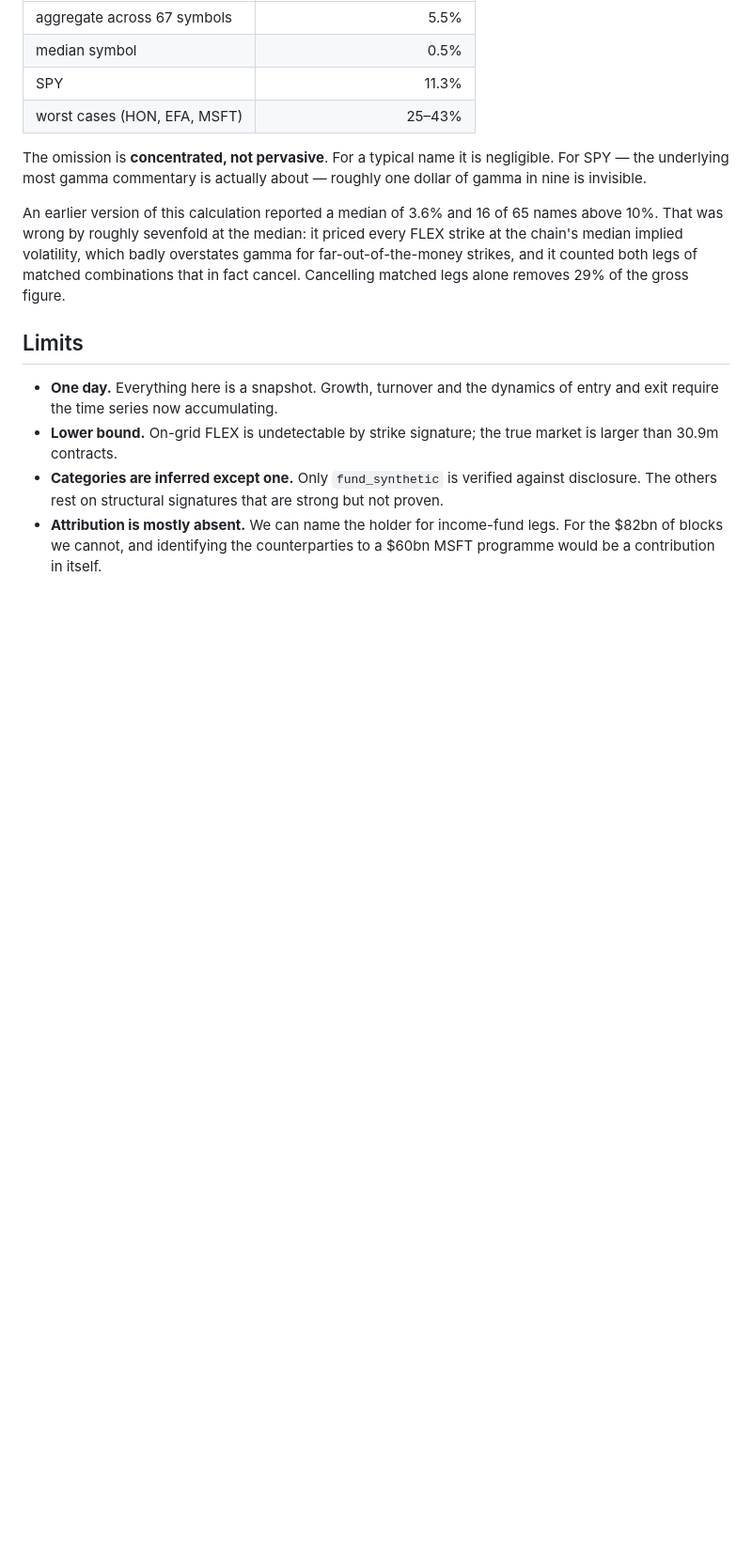
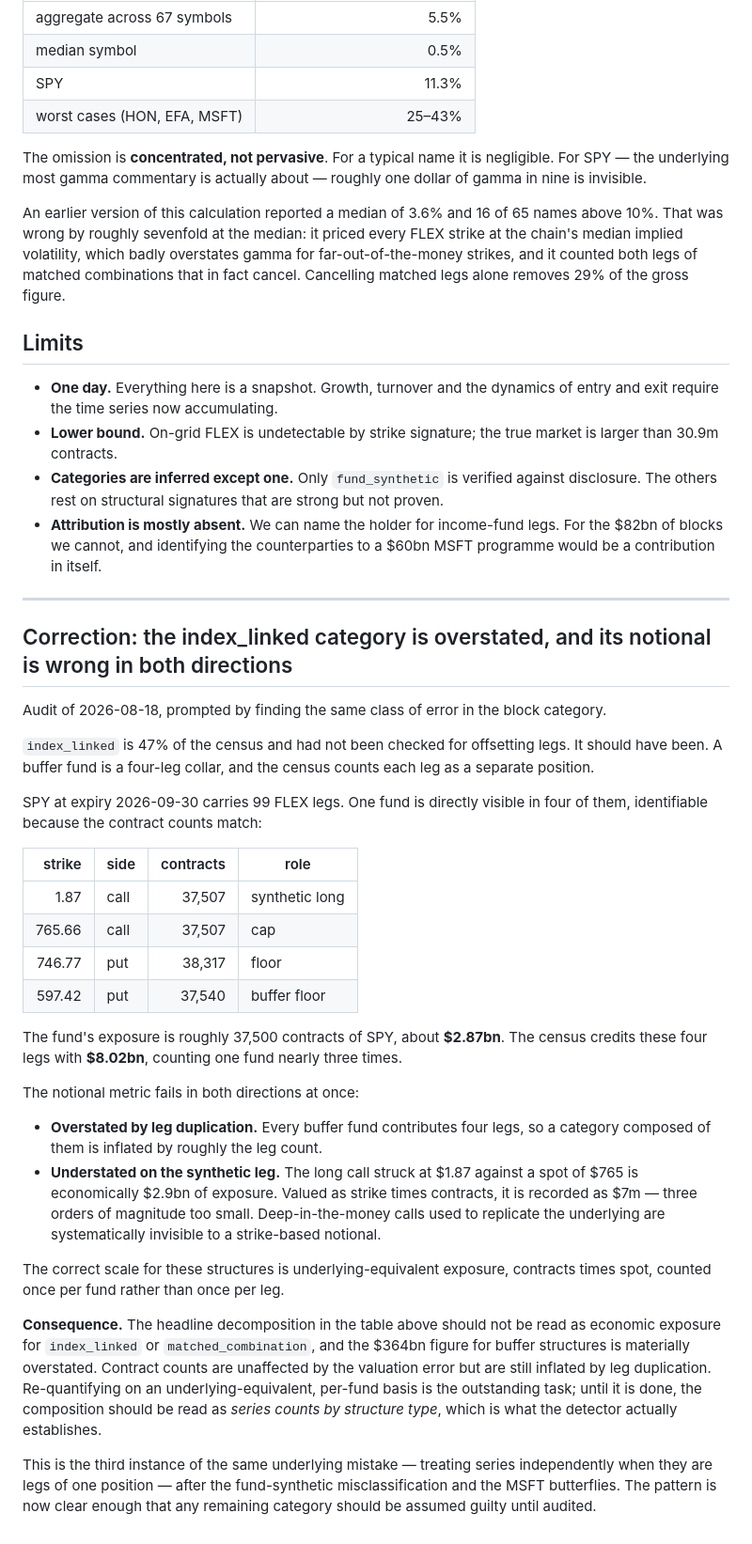
Before and after one commit to ITheClixs/known-flow-alpha, a Markdown page: docs/FLEX_CENSUS.md, the part around the change. Shown at 94% size. Drawn GitHub-style; blank space fills up the shorter version.

Commit message:
docs: index_linked is overstated; notional fails in both directions
Audited the largest category after finding leg-duplication in blocks. Same
error, larger. A buffer fund is a four-leg collar and the census counts each
leg separately.

SPY at 2026-09-30 carries 99 FLEX legs. One fund is visible across four of
them by matching contract counts: long call at 1.87, short call at 765.66,
long put at 746.77, short put at 597.42, all near 37,500 contracts. Its
exposure is about 2.87bn. The census credits those legs with 8.02bn.

Notional also fails in the opposite direction on the same fund. The synthetic
long call struck at 1.87 against a spot of 765 is 2.9bn of economic exposure
and is recorded as 7m, because strike times contracts values a deep in the
money call at its strike. Calls used to replicate the underlying are
systematically invisible to that metric.

Third instance of one mistake: treating series independently when they are
legs of a single position. Remaining categories should be assumed guilty
until audited, and the composition table should be read as series counts by
structure rather than as exposure.

```diff
--- a/docs/FLEX_CENSUS.md
+++ b/docs/FLEX_CENSUS.md
@@ -104,3 +104,52 @@ fact cancel. Cancelling matched legs alone removes 29% of the gross figure.
 - **Attribution is mostly absent.** We can name the holder for income-fund legs. For
   the \$82bn of blocks we cannot, and identifying the counterparties to a
   \$60bn MSFT programme would be a contribution in itself.
+
+---
+
+## Correction: the index_linked category is overstated, and its notional is wrong in both directions
+
+Audit of 2026-08-18, prompted by finding the same class of error in the block category.
+
+`index_linked` is 47% of the census and had not been checked for offsetting legs.
+It should have been. A buffer fund is a four-leg collar, and the census counts each
+leg as a separate position.
+
+SPY at expiry 2026-09-30 carries 99 FLEX legs. One fund is directly visible in four
+of them, identifiable because the contract counts match:
+
+| strike | side | contracts | role |
+|---:|---|---:|---|
+| 1.87 | call | 37,507 | synthetic long |
+| 765.66 | call | 37,507 | cap |
+| 746.77 | put | 38,317 | floor |
+| 597.42 | put | 37,540 | buffer floor |
+
+The fund's exposure is roughly 37,500 contracts of SPY, about **\$2.87bn**. The census
+credits these four legs with **\$8.02bn**, counting one fund nearly three times.
+
+The notional metric fails in both directions at once:
+
+- **Overstated by leg duplication.** Every buffer fund contributes four legs, so a
+  category composed of them is inflated by roughly the leg count.
+- **Understated on the synthetic leg.** The long call struck at \$1.87 against a spot
+  of \$765 is economically \$2.9bn of exposure. Valued as strike times contracts, it
+  is recorded as \$7m — three orders of magnitude too small. Deep-in-the-money calls
+  used to replicate the underlying are systematically invisible to a strike-based
+  notional.
+
+The correct scale for these structures is underlying-equivalent exposure, contracts
+times spot, counted once per fund rather than once per leg.
+
+**Consequence.** The headline decomposition in the table above should not be read as
+economic exposure for `index_linked` or `matched_combination`, and the \$364bn figure
+for buffer structures is materially overstated. Contract counts are unaffected by the
+valuation error but are still inflated by leg duplication. Re-quantifying on an
+underlying-equivalent, per-fund basis is the outstanding task; until it is done, the
+composition should be read as *series counts by structure type*, which is what the
+detector actually establishes.
+
+This is the third instance of the same underlying mistake — treating series
+independently when they are legs of one position — after the fund-synthetic
+misclassification and the MSFT butterflies. The pattern is now clear enough that any
+remaining category should be assumed guilty until audited.
```
